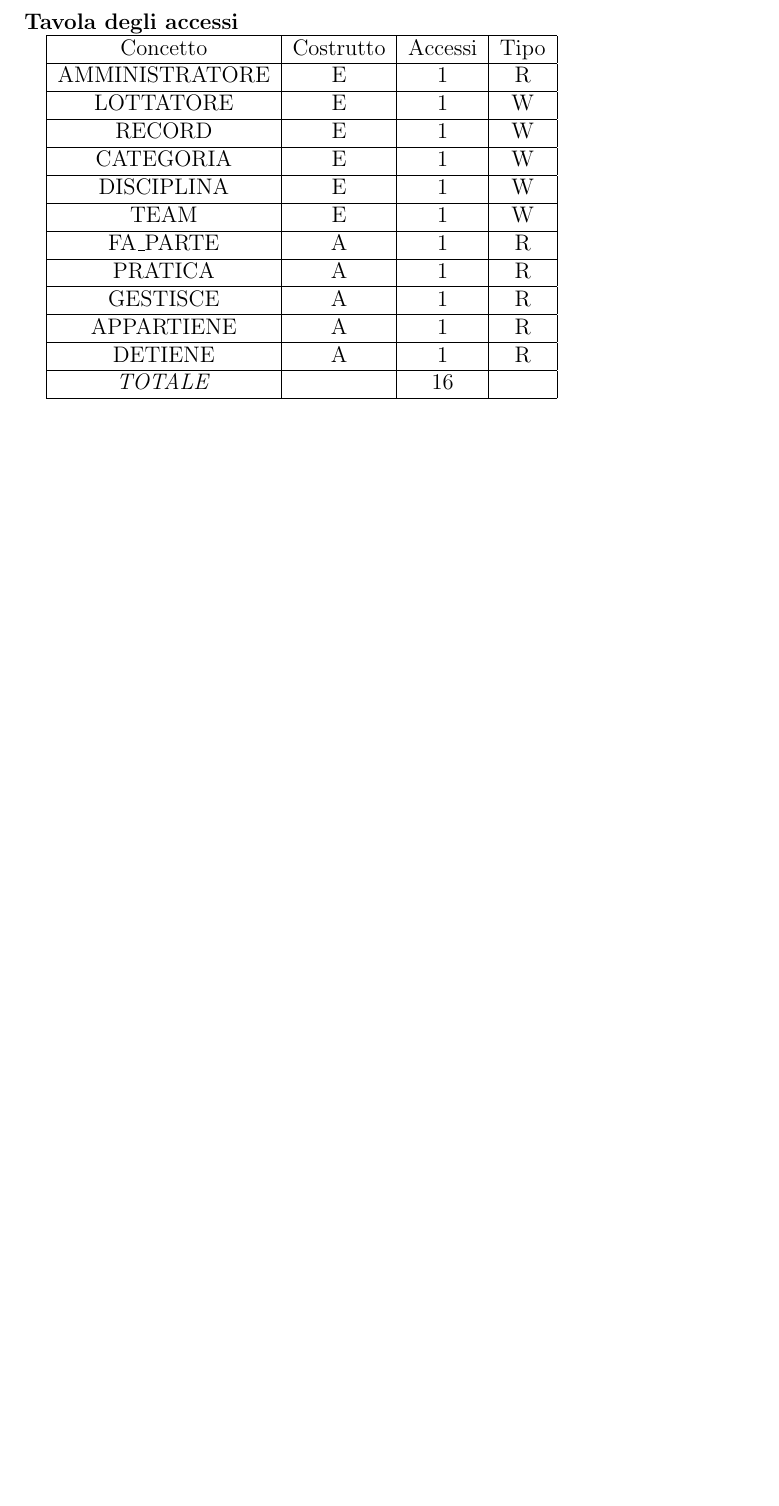
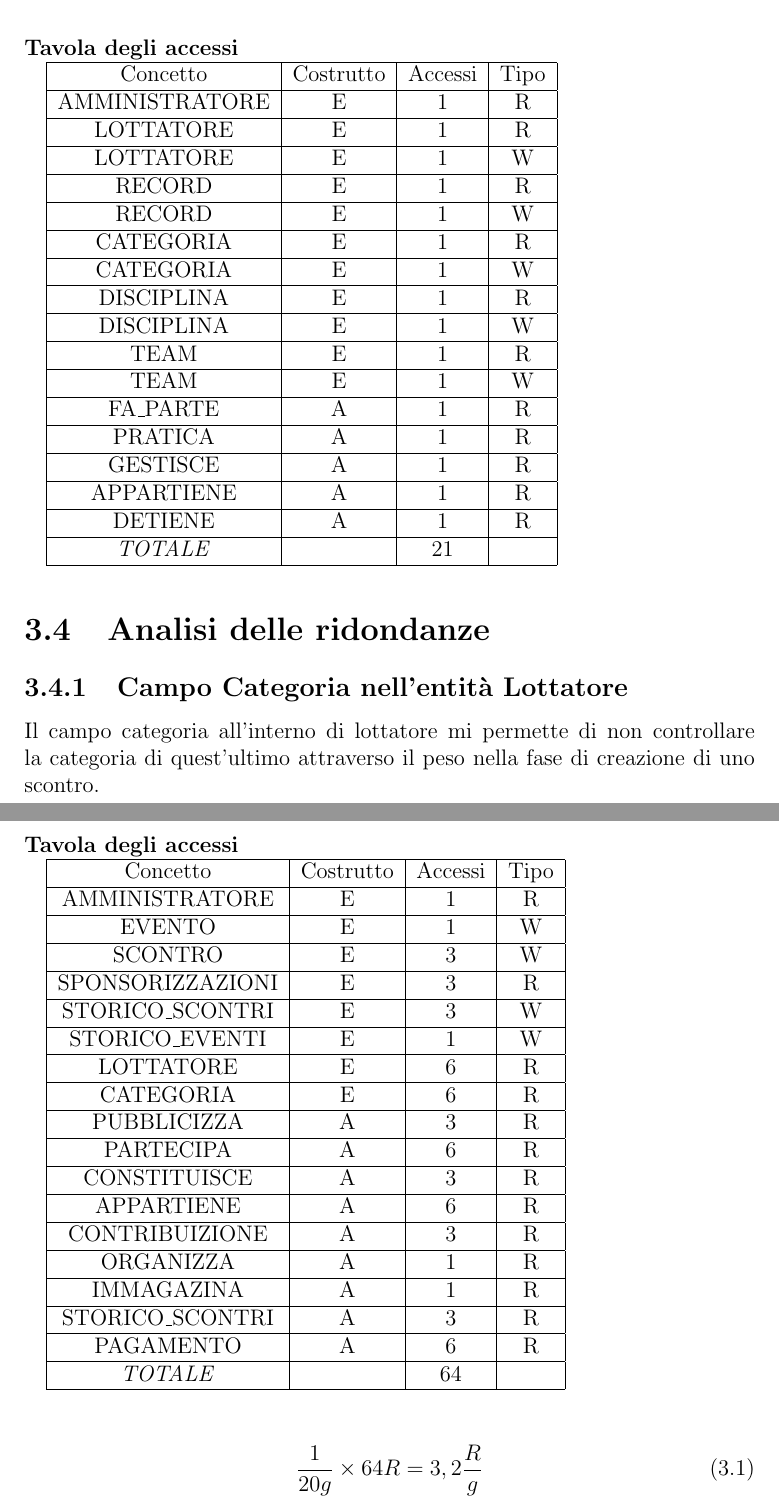
Before and after one commit to TheDarkRuler/db-proj, a LaTeX document (src/fight_on.tex): part of page 13 of 13 before the commit and two parts of pages 13 and 14 of 15 after it, the two joined at a grey line, cut so that both start at the same text, the shorter picture padded with empty space. Compiled offline with pdfLaTeX.

Commit message:
manca poco alla fine del report

```diff
--- a/src/fight_on.tex
+++ b/src/fight_on.tex
@@ -244,17 +247,59 @@ a uno scontro ricevano un pagamento in base alle volontà dell'amministratore.
     \hline
     Concetto                         & Costrutto & Accessi & Tipo \\ \hline
     AMMINISTRATORE                   & E         & 1       & R    \\ \hline
+    LOTTATORE                        & E         & 1       & R    \\ \hline
     LOTTATORE                        & E         & 1       & W    \\ \hline
+    RECORD                           & E         & 1       & R    \\ \hline
     RECORD                           & E         & 1       & W    \\ \hline
+    CATEGORIA                        & E         & 1       & R    \\ \hline
     CATEGORIA                        & E         & 1       & W    \\ \hline
+    DISCIPLINA                       & E         & 1       & R    \\ \hline
     DISCIPLINA                       & E         & 1       & W    \\ \hline
+    TEAM                             & E         & 1       & R    \\ \hline
     TEAM                             & E         & 1       & W    \\ \hline
     FA\textunderscore PARTE          & A         & 1       & R    \\ \hline
     PRATICA                          & A         & 1       & R    \\ \hline
     GESTISCE                         & A         & 1       & R    \\ \hline
     APPARTIENE                       & A         & 1       & R    \\ \hline
     DETIENE                          & A         & 1       & R    \\ \hline
-    \textit{TOTALE}                  &           & 16      &      \\ \hline
+    \textit{TOTALE}                  &           & 21      &      \\ \hline
     \end{tabular}
 \end{table}
 
+\section{Analisi delle ridondanze}
+\subsection{Campo Categoria nell'entità Lottatore}
+Il campo categoria all'interno di lottatore mi permette di non controllare la categoria di quest'ultimo attraverso il
+peso nella fase di creazione di uno scontro.
+\subsubsection{Caso senza ridondanza}
+\begin{table}[H]
+    \paragraph{Tavola degli accessi\newline}
+    \begin{tabular}{|c|c|c|c|}
+    \hline
+    Concetto                         & Costrutto & Accessi & Tipo \\ \hline
+    AMMINISTRATORE                   & E         & 1       & R    \\ \hline
+    EVENTO                           & E         & 1       & W    \\ \hline
+    SCONTRO                          & E         & 3       & W    \\ \hline
+    SPONSORIZZAZIONI                 & E         & 3       & R    \\ \hline
+    STORICO\textunderscore SCONTRI   & E         & 3       & W    \\ \hline
+    STORICO\textunderscore EVENTI    & E         & 1       & W    \\ \hline
+    LOTTATORE                        & E         & 6       & R    \\ \hline
+    CATEGORIA                        & E         & 6       & R    \\ \hline
+    PUBBLICIZZA                      & A         & 3       & R    \\ \hline
+    PARTECIPA                        & A         & 6       & R    \\ \hline
+    CONSTITUISCE                     & A         & 3       & R    \\ \hline
+    APPARTIENE                       & A         & 6       & R    \\ \hline
+    CONTRIBUIZIONE                   & A         & 3       & R    \\ \hline
+    ORGANIZZA                        & A         & 1       & R    \\ \hline
+    IMMAGAZINA                       & A         & 1       & R    \\ \hline
+    STORICO\textunderscore SCONTRI   & A         & 3       & R    \\ \hline
+    PAGAMENTO                        & A         & 6       & R    \\ \hline
+    \textit{TOTALE}                  &           & 64      &      \\ \hline
+    \end{tabular}
+\end{table}
+\begin{equation}
+    \frac{1}{20g} \times 64R = 3,2 \frac{R}{g}
+\end{equation}
+
+\subsubsection{Caso con ridondanza}
+\begin{table}[H]
+    \paragraph{Tavola degli accessi\newline}
```
Also changed, not shown: src/fight_on.pdf, src/img/schema_finale.png, src/fight_on.tex (47 more changed lines), 1 other file.
